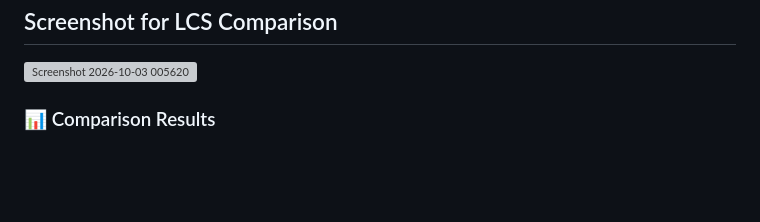
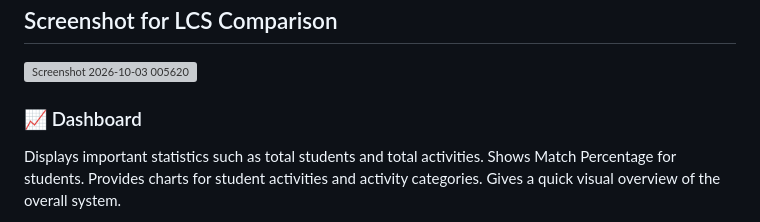
Before and after one commit to trishausirikapalli-del/daa_hackathon, a Markdown page: README.md, the part around one of its changes. GitHub-like rendering; blank space fills up the shorter version; grey boxes are pictures that could not be loaded.

```diff
--- a/README.md
+++ b/README.md
@@ -85,5 +85,9 @@ It also identifies the missing activities for each student.
 <img width="603" height="558" alt="Screenshot 2026-10-03 005620" src="https://github.com/user-attachments/assets/c75dfea2-ced2-4a37-947d-1a220afc2c66" />
 
 
-### 📊 Comparison Results
+### 📈 Dashboard
+Displays important statistics such as total students and total activities.
+Shows Match Percentage for students.
+Provides charts for student activities and activity categories.
+Gives a quick visual overview of the overall system.
 
```
Also changed, not shown: other parts of README.md (+2 -5 lines).
